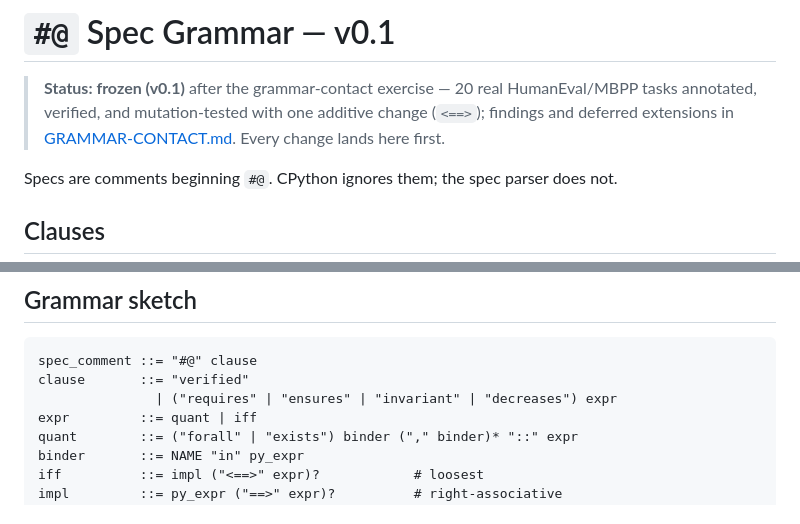
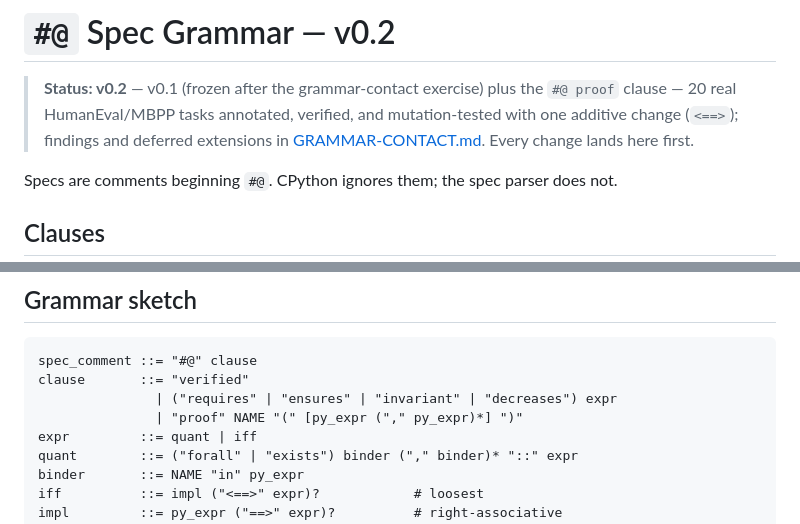
Before and after one commit to astrio-labs/veripy, a Markdown page: docs/SPEC-GRAMMAR.md, 2 parts joined by grey strips. Rendered like a GitHub page.

Commit message:
Docs: SPEC-GRAMMAR v0.2 header + proof clause in grammar sketch
Co-Authored-By: Claude Fable 5 <noreply@anthropic.com>

```diff
--- a/docs/SPEC-GRAMMAR.md
+++ b/docs/SPEC-GRAMMAR.md
@@ -1,6 +1,6 @@
-# `#@` Spec Grammar — v0.1
+# `#@` Spec Grammar — v0.2
 
-> **Status: frozen (v0.1)** after the grammar-contact exercise — 20 real HumanEval/MBPP tasks annotated, verified, and mutation-tested with one additive change (`<==>`); findings and deferred extensions in [GRAMMAR-CONTACT.md](GRAMMAR-CONTACT.md). Every change lands here first.
+> **Status: v0.2** — v0.1 (frozen after the grammar-contact exercise) plus the `#@ proof` clause — 20 real HumanEval/MBPP tasks annotated, verified, and mutation-tested with one additive change (`<==>`); findings and deferred extensions in [GRAMMAR-CONTACT.md](GRAMMAR-CONTACT.md). Every change lands here first.
 
 Specs are comments beginning `#@`. CPython ignores them; the spec parser does not.
 
@@ -48,6 +48,7 @@ Plain Python's `all(... for ...)` / `any(... for ...)` are equally valid and equ
 spec_comment ::= "#@" clause
 clause       ::= "verified"
                | ("requires" | "ensures" | "invariant" | "decreases") expr
+               | "proof" NAME "(" [py_expr ("," py_expr)*] ")"
 expr         ::= quant | iff
 quant        ::= ("forall" | "exists") binder ("," binder)* "::" expr
 binder       ::= NAME "in" py_expr
```
